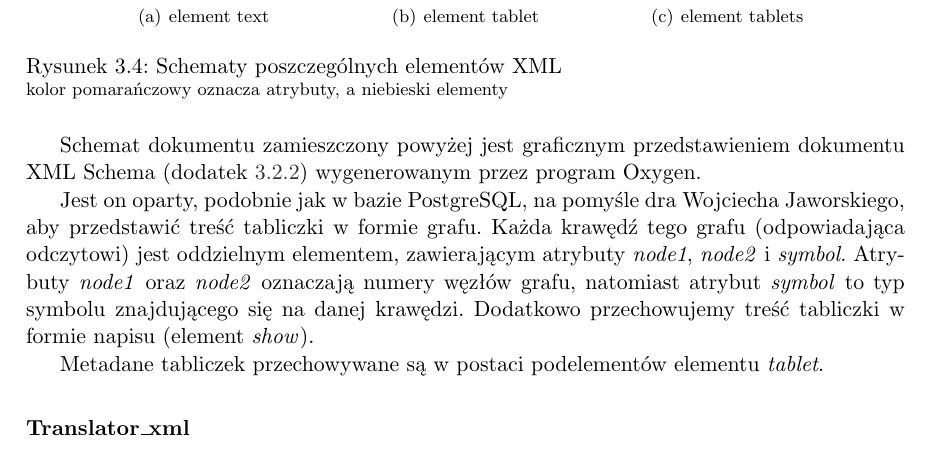
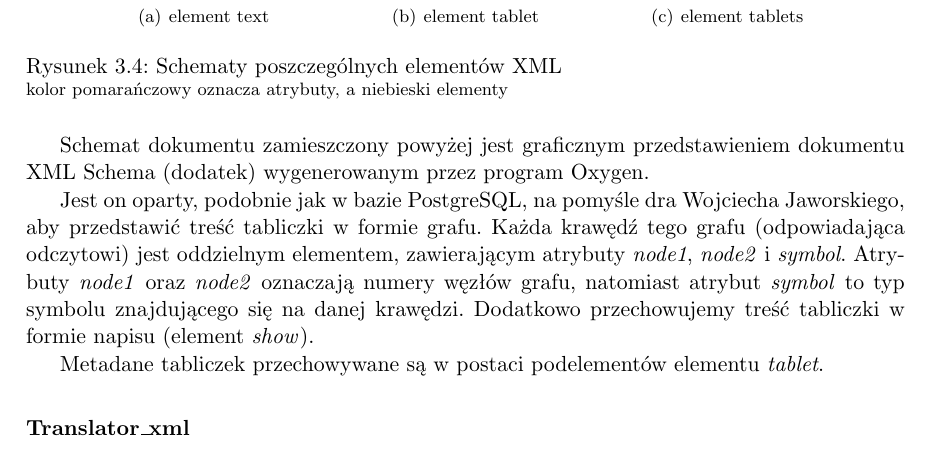
Before and after one commit to sumlib/main, a LaTeX thesis (doc/praca/sumer.tex, which reads doc/praca/pliki/baza_xml.tex): part of page 33 of 45, cut so that both start at the same text. Compiled offline with pdfLaTeX.

Commit message:
wywalilam ref do dodatku

```diff
--- a/doc/praca/pliki/baza_xml.tex
+++ b/doc/praca/pliki/baza_xml.tex
@@ -18,7 +18,7 @@
 
 
 
-Schemat dokumentu zamieszczony powyżej jest graficznym przedstawieniem dokumentu XML Schema (dodatek \ref{appendix:xmlsch})
+Schemat dokumentu zamieszczony powyżej jest graficznym przedstawieniem dokumentu XML Schema (dodatek)
 wygenerowanym przez program Oxygen.
 
 Jest on oparty, podobnie jak w bazie PostgreSQL, na pomyśle dra Wojciecha Jaworskiego,
```
Also changed, not shown: doc/praca/sumer.pdf.
